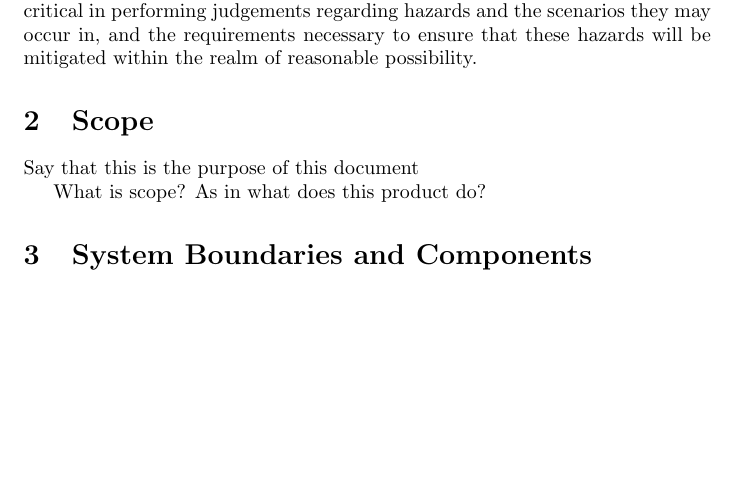
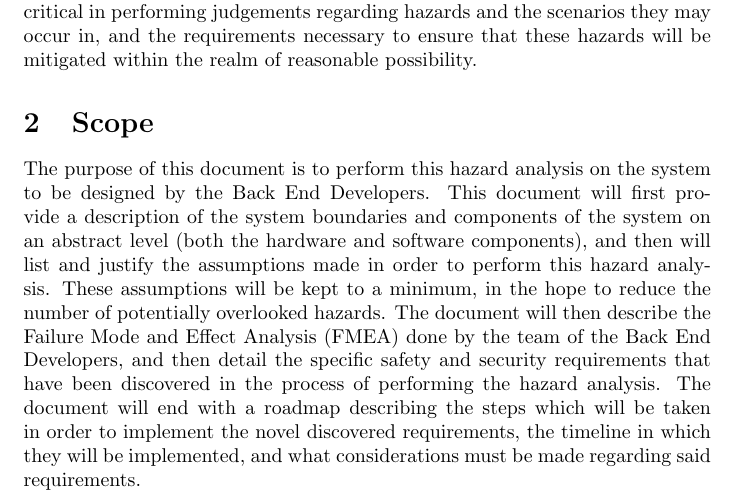
Before and after one commit to zakerl/Capstone_Project, a LaTeX document (docs/HazardAnalysis/HazardAnalysis.tex): part of page 4 of 5, cut so that both start at the same text, the shorter picture padded with empty space. Compiled offline with pdfLaTeX.

Commit message:
Completed first draft of sections 1 and 2 of the hazard analysis. Including PDF for easy review of changes.

```diff
--- a/docs/HazardAnalysis/HazardAnalysis.tex
+++ b/docs/HazardAnalysis/HazardAnalysis.tex
@@ -65,9 +65,7 @@ More formally, hazard analysis is a step in the process to assess risk within an
 
 \section{Scope}
 
-Say that this is the purpose of this document
-
-What is scope? As in what does this product do?
+The purpose of this document is to perform this hazard analysis on the system to be designed by the Back End Developers. This document will first provide a description of the system boundaries and components of the system on an abstract level (both the hardware and software components), and then will list and justify the assumptions made in order to perform this hazard analysis. These assumptions will be kept to a minimum, in the hope to reduce the number of potentially overlooked hazards. The document will then describe the Failure Mode and Effect Analysis (FMEA) done by the team of the Back End Developers, and then detail the specific safety and security requirements that have been discovered in the process of performing the hazard analysis. The document will end with a roadmap describing the steps which will be taken in order to implement the novel discovered requirements, the timeline in which they will be implemented, and what considerations must be made regarding said requirements.
 
 \section{System Boundaries and Components}
 
```
Also changed, not shown: docs/HazardAnalysis/HazardAnalysis.pdf.
